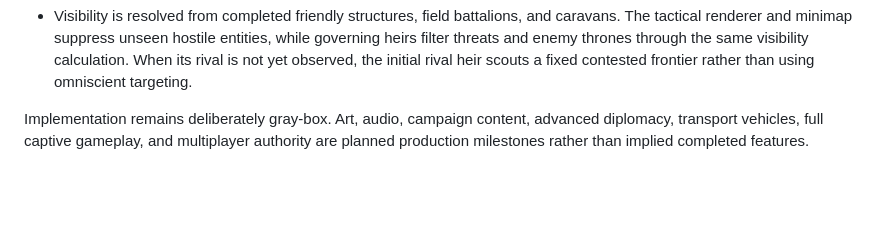
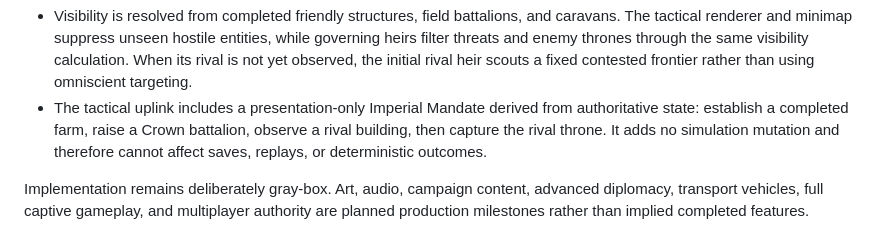
Before and after one commit to Victreebel/The_Last_Lesson, a Markdown page: docs/TDS.md, the part around the change. GitHub-like rendering; blank space fills up the shorter version.

Commit message:
Document campaign mandate

```diff
--- a/docs/TDS.md
+++ b/docs/TDS.md
@@ -1382,5 +1382,6 @@ The following compatible systems are now implemented in the prototype and are th
 - The renderer presents an explicit match-resolution panel whenever simulation victory resolves. It distinguishes ascent and defeat, explains the state in-world, and can recreate the deterministic opening campaign without altering the simulation contract.
 - Rival heirs use the same deterministic governance utility model as player-governed settlements. The initial rival receives an eight-tick opening grace period, then recruits a second field battalion and records a doctrine-backed expedition toward the nearest opposing throne. This opening behavior is deterministic, inspectable, and deliberately delayed so the player has time to establish their first economy.
 - Visibility is resolved from completed friendly structures, field battalions, and caravans. The tactical renderer and minimap suppress unseen hostile entities, while governing heirs filter threats and enemy thrones through the same visibility calculation. When its rival is not yet observed, the initial rival heir scouts a fixed contested frontier rather than using omniscient targeting.
+- The tactical uplink includes a presentation-only Imperial Mandate derived from authoritative state: establish a completed farm, raise a Crown battalion, observe a rival building, then capture the rival throne. It adds no simulation mutation and therefore cannot affect saves, replays, or deterministic outcomes.
 
 Implementation remains deliberately gray-box. Art, audio, campaign content, advanced diplomacy, transport vehicles, full captive gameplay, and multiplayer authority are planned production milestones rather than implied completed features.
```
Also changed, not shown: docs/Changelog.md (+4 -0 lines), docs/Milestones.md (+1 -0 lines).
